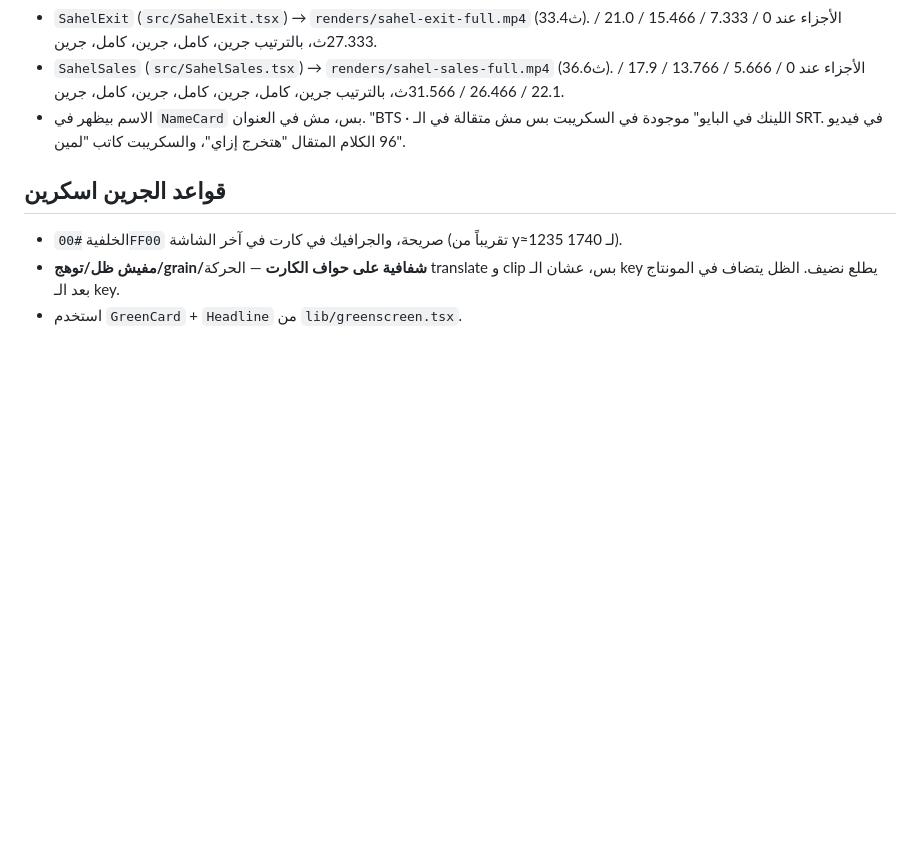
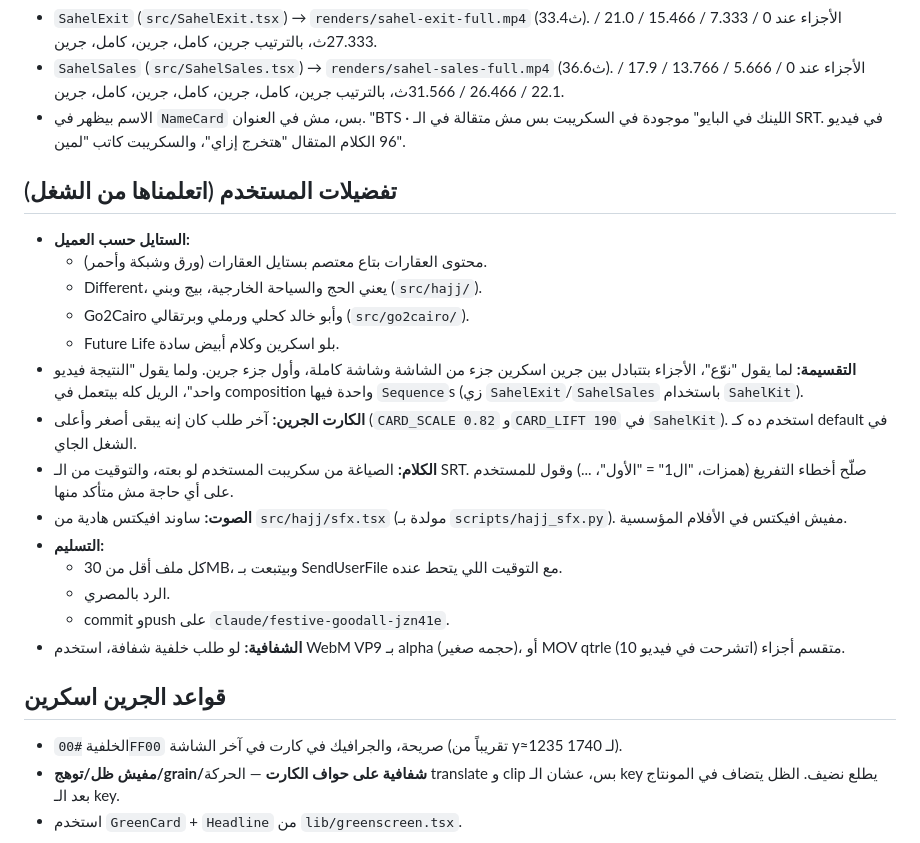
Before and after one commit to mahmoudcontentcreator1465/Claude, a Markdown page: ramadan-real-estate/HANDOFF.md, the part around the change. GitHub-like rendering; blank space fills up the shorter version.

Commit message:
Record the user's working preferences in the handoff
Co-Authored-By: Claude Opus 5.5 <noreply@anthropic.com>
Claude-Session: https://claude.ai/code/session_013HHYvByXs3PXfiVDVmN26q

```diff
--- a/ramadan-real-estate/HANDOFF.md
+++ b/ramadan-real-estate/HANDOFF.md
@@ -180,6 +180,23 @@
 - `SahelSales` (`src/SahelSales.tsx`) → `renders/sahel-sales-full.mp4` (36.6ث). الأجزاء عند 0 / 5.666 / 13.766 / 17.9 / 22.1 / 26.466 / 31.566ث، بالترتيب جرين، كامل، جرين، كامل، جرين، كامل، جرين.
 - الاسم بيظهر في `NameCard` بس، مش في العنوان. "BTS · اللينك في البايو" موجودة في السكريبت بس مش متقالة في الـ SRT. في فيديو 96 الكلام المتقال "هتخرج إزاي"، والسكريبت كاتب "لمين".
 
+## تفضيلات المستخدم (اتعلمناها من الشغل)
+
+- **الستايل حسب العميل:**
+  - محتوى العقارات بتاع معتصم بستايل العقارات (ورق وشبكة وأحمر).
+  - Different، يعني الحج والسياحة الخارجية، بيج وبني (`src/hajj/`).
+  - Go2Cairo وأبو خالد كحلي ورملي وبرتقالي (`src/go2cairo/`).
+  - Future Life بلو اسكرين وكلام أبيض سادة.
+- **التقسيمة:** لما يقول "نوّع"، الأجزاء بتتبادل بين جرين اسكرين جزء من الشاشة وشاشة كاملة، وأول جزء جرين. ولما يقول "النتيجة فيديو واحد"، الريل كله بيتعمل في composition واحدة فيها `Sequence`s (زي `SahelExit`/`SahelSales` باستخدام `SahelKit`).
+- **الكارت الجرين:** آخر طلب كان إنه يبقى أصغر وأعلى (`CARD_SCALE 0.82` و`CARD_LIFT 190` في `SahelKit`). استخدم ده كـ default في الشغل الجاي.
+- **الكلام:** الصياغة من سكريبت المستخدم لو بعته، والتوقيت من الـ SRT. صلّح أخطاء التفريغ (همزات، "ال1" = "الأول"، ...) وقول للمستخدم على أي حاجة مش متأكد منها.
+- **الصوت:** ساوند افيكتس هادية من `src/hajj/sfx.tsx` (مولدة بـ `scripts/hajj_sfx.py`). مفيش افيكتس في الأفلام المؤسسية.
+- **التسليم:**
+  - كل ملف أقل من 30MB، وبيتبعت بـ SendUserFile مع التوقيت اللي يتحط عنده.
+  - الرد بالمصري.
+  - commit وpush على `claude/festive-goodall-jzn41e`.
+- **الشفافية:** لو طلب خلفية شفافة، استخدم WebM VP9 بـ alpha (حجمه صغير)، أو MOV qtrle متقسم أجزاء (اتشرحت في فيديو 10).
+
 ## قواعد الجرين اسكرين
 
 - الخلفية `#00FF00` صريحة، والجرافيك في كارت في آخر الشاشة (تقريباً من y≈1235 لـ 1740).
```
